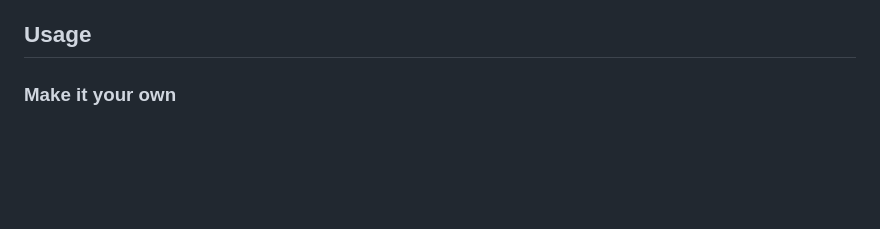
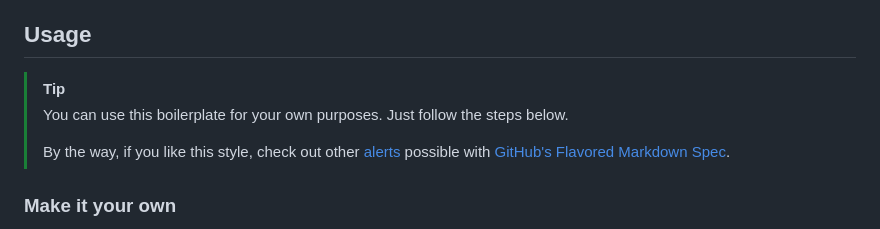
Before and after one commit to bennycode/ts-node-starter, a Markdown page: README.md, the part around the change. Rendered like a GitHub page; blank space fills up the shorter version.

Commit message:
docs: Add GitHub Tip

```diff
--- a/README.md
+++ b/README.md
@@ -21,6 +21,11 @@ Using this template, you can build **standalone apps**, **libraries** and/or **C
 1. **Documentation generation** powered by [TypeDoc](https://typedoc.org/)
 
 ## Usage
+
+> [!TIP]
+> You can use this boilerplate for your own purposes. Just follow the steps below.
+>
+> By the way, if you like this style, check out other [alerts](https://docs.github.com/en/get-started/writing-on-github/getting-started-with-writing-and-formatting-on-github/basic-writing-and-formatting-syntax#alerts) possible with [GitHub's Flavored Markdown Spec](https://github.github.com/gfm/).
 
 ### Make it your own
 
```
